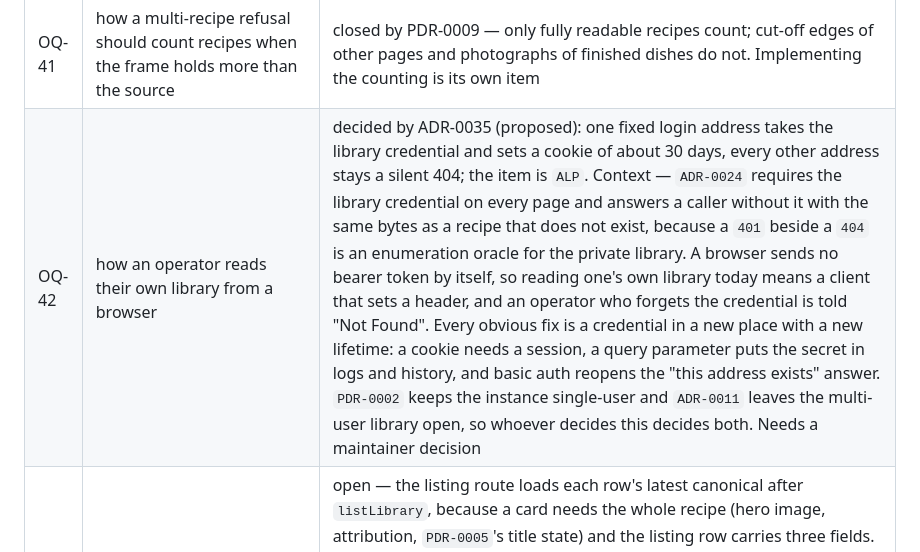
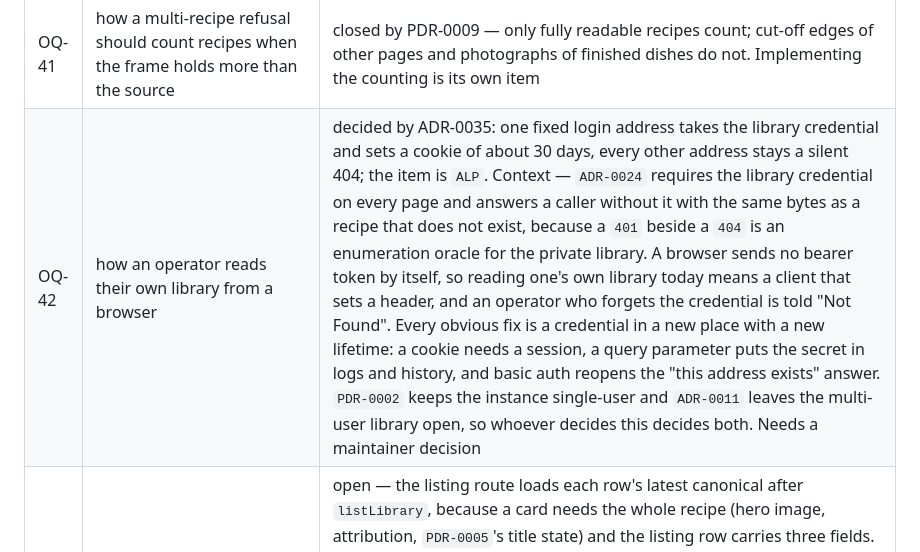
Before and after one commit to kschlt/cookframe, a Markdown page: docs/open-questions.md, the part around the change. GitHub-like rendering.

```diff
--- a/docs/open-questions.md
+++ b/docs/open-questions.md
@@ -45,7 +45,7 @@ discovery-era wording is kept in [`archive/`](archive/).
 | OQ-39 | whether a required field with no source value may be filled | **closed by PDR-0005** — it may not: it stays empty and carries an explicit `not_in_source` state. Found by the real-photograph run (`spikes/s1-photo-gate/VERDICT.md`, finding 3), where a titleless handwritten card was stored titled with the full text of its own first instruction. `title` was the only required content field on the contract with neither `sourceText` nor `sourceRefs`, so no check could see it; the enumeration is `tests/schema/required-fields.contract.test.ts` |
 | OQ-40 | may a canonical recipe carry an ingredient list its source does not have | closed by PDR-0008 — it may be derived from the method text, and must be visibly marked as derived (not shown as from the source). The marking is its own item |
 | OQ-41 | how a multi-recipe refusal should count recipes when the frame holds more than the source | closed by PDR-0009 — only fully readable recipes count; cut-off edges of other pages and photographs of finished dishes do not. Implementing the counting is its own item |
-| OQ-42 | how an operator reads their own library from a browser | decided by ADR-0035 (proposed): one fixed login address takes the library credential and sets a cookie of about 30 days, every other address stays a silent 404; the item is `ALP`. Context — `ADR-0024` requires the library credential on every page and answers a caller without it with the same bytes as a recipe that does not exist, because a `401` beside a `404` is an enumeration oracle for the private library. A browser sends no bearer token by itself, so reading one's own library today means a client that sets a header, and an operator who forgets the credential is told "Not Found". Every obvious fix is a credential in a new place with a new lifetime: a cookie needs a session, a query parameter puts the secret in logs and history, and basic auth reopens the "this address exists" answer. `PDR-0002` keeps the instance single-user and `ADR-0011` leaves the multi-user library open, so whoever decides this decides both. Needs a maintainer decision |
+| OQ-42 | how an operator reads their own library from a browser | decided by ADR-0035: one fixed login address takes the library credential and sets a cookie of about 30 days, every other address stays a silent 404; the item is `ALP`. Context — `ADR-0024` requires the library credential on every page and answers a caller without it with the same bytes as a recipe that does not exist, because a `401` beside a `404` is an enumeration oracle for the private library. A browser sends no bearer token by itself, so reading one's own library today means a client that sets a header, and an operator who forgets the credential is told "Not Found". Every obvious fix is a credential in a new place with a new lifetime: a cookie needs a session, a query parameter puts the secret in logs and history, and basic auth reopens the "this address exists" answer. `PDR-0002` keeps the instance single-user and `ADR-0011` leaves the multi-user library open, so whoever decides this decides both. Needs a maintainer decision |
 | OQ-43 | when the library listing stops being one read per recipe | open — the listing route loads each row's latest canonical after `listLibrary`, because a card needs the whole recipe (hero image, attribution, `PDR-0005`'s title state) and the listing row carries three fields. That is an N+1 by construction, entered deliberately rather than overlooked: the alternative is a listing projection, which is a store decision (`ADR-0015` chose "an extracted projection where a query is measured to need one", and `OQ-25a` is about what earns the next one). Against the provisional in-memory store the cost is not measurable; against a database that may itself be asleep it will be. Nobody has measured it, so no bar is stated here — what is registered is that the read is known, not accidental, and that `OQ-25a`'s unanswered threshold is what a measurement would be scored against |
 | OQ-44 | whether the safe-fetch connector behaves identically on the deployment platform | open — `ADR-0010`'s guard is a custom `undici` connector, and that record names it "the one place the codebase is not portable in the sense `ADR-0001` means". `ADR-0026` (proposed) deploys onto a Linux container, which is the environment the guard was written for, so it is expected to be intact — but expected is not measured, and the URL import is not optional. What has to be shown on the real platform is that `tests/url-fetch/` passes there unchanged, in particular that resolution happens inside the connector and the connection is pinned to the validated address; a platform that silently proxies egress would pass a naive check and fail this one. Until it is run, `ADR-0026`'s viability rests on an assumption |
 | OQ-45 | how long Bring waits for a capability URL that has to start a stopped machine | open — `ADR-0017` has Bring fetch the recipe server-side and `ADR-0026` (proposed) lets the machine stop when idle, so a first fetch after an idle period pays a cold start Bring never had to wait for under `ADR-0011`. Bring's timeout is not documented to us and cannot be derived; a handoff that fails this way fails silently, because nothing in our code sees the abandoned request. One real import against a stopped instance answers it. If the answer is that it does not wait, the fix is a minimum running instance or a separate serving path — both of which cost the idle saving `ADR-0026` exists for, so this is the question most likely to reopen that record |
```
Also changed, not shown: docs/adr/ADR-0035-the-library-is-read-in-a-browser-through-one-login-address-and-a-cookie.md (+1 -1 lines).
